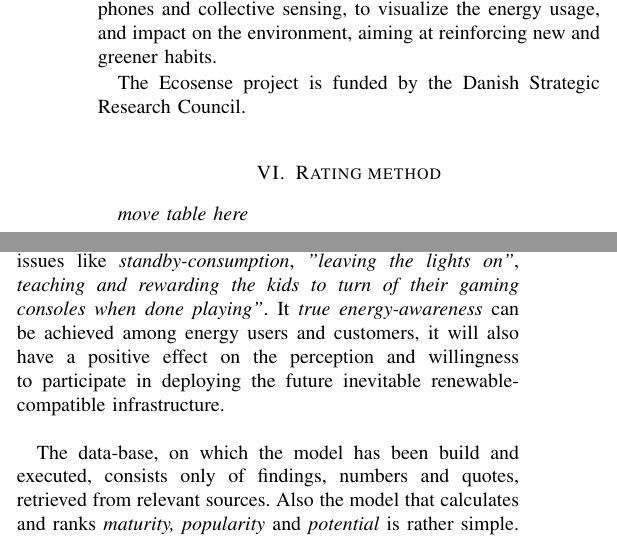
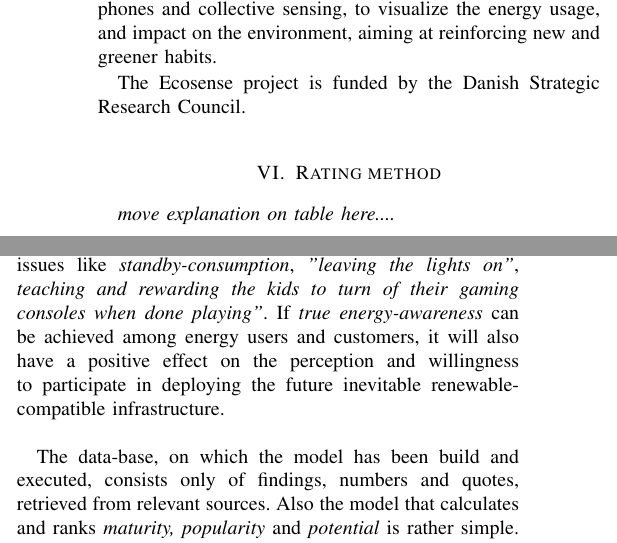
Before and after one commit to opprud/latex, a LaTeX paper (HIH/polyt/cleantech/energy_usage/main_article.tex): two parts of the columns of pages 6 and 8 of 9, joined at a grey line, cut so that both start at the same text. Compiled offline with pdfLaTeX.

Commit message:
added minors

```diff
--- a/HIH/polyt/cleantech/energy_usage/main_article.tex
+++ b/HIH/polyt/cleantech/energy_usage/main_article.tex
@@ -360,7 +360,7 @@ The common emphasis in Ecosense is on using smart-phones and collective sensing,
 The Ecosense project is funded by the Danish Strategic Research Council.
 
 \section{Rating method}
-\textit{move table here}
+\textit{move explanation on table here....}
 
 \section{Discussion}
 In order to asses the initiatives presented in the previous section, the key characteristics of each campaign, will be assessed and trying to match specific keywords from Rogers and Kaplans models presented.
@@ -535,7 +535,7 @@ reveals that adopting practices from the \textit{Se-energi} tools, and leveragin
 If success is achieved in enforcing new habits, the marked for IT-aided tools, like smartphone-apps, that helps the user, will definitively be mature of adopting initiatives presented.
 
 It is believed that campaigns aimed at saving energy, through good habits, will have effect at home, even though presented and enforced only at work. Combining the latter with the popularity and perceived trustworthiness of the \textit{EU energy-mark} leads to the perception that the second hypothesis:
-\textit{"By presenting a clear distinction between leisure and necessary usage, the consumer groups, capable of adopting this technology, will be able to develop a greener mindset"} will invite the users to think about the actual composition of their energy consumption, thus addressing issues like \textit{standby-consumption}, \textit{"leaving the lights on"}, \textit{teaching and rewarding the kids to turn of their gaming consoles when done playing"}. It \textit{true energy-awareness} can be achieved among energy users and customers, it will also have a positive effect on the perception and willingness to participate in deploying the future inevitable renewable-compatible infrastructure.   \newline
+\textit{"By presenting a clear distinction between leisure and necessary usage, the consumer groups, capable of adopting this technology, will be able to develop a greener mindset"} will invite the users to think about the actual composition of their energy consumption, thus addressing issues like \textit{standby-consumption}, \textit{"leaving the lights on"}, \textit{teaching and rewarding the kids to turn of their gaming consoles when done playing"}. If \textit{true energy-awareness} can be achieved among energy users and customers, it will also have a positive effect on the perception and willingness to participate in deploying the future inevitable renewable-compatible infrastructure.   \newline
 
 The data-base, on which the model has been build and executed, consists only of findings, numbers and quotes, retrieved from relevant sources. Also the model that calculates and ranks \textit{maturity, popularity} and \textit{potential} is rather simple. A more comprehensive framework, together with a formal questionnaire, sent out in a larger scale, would probably present a more nuanced perception of the current ongoing initiatives.
 
```
